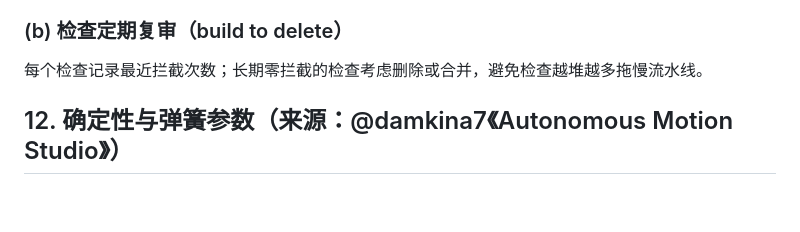
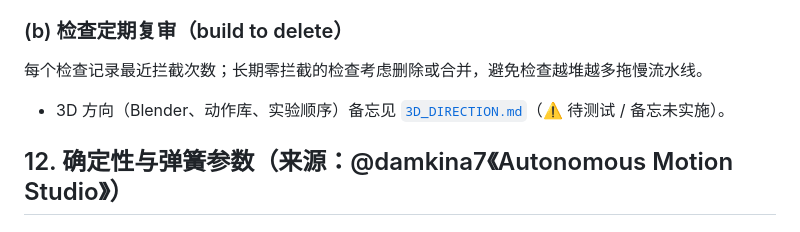
Before and after one commit to realsun130/aivideostudy, a Markdown page: docs/MOTION_LESSONS.md, the part around the change. Drawn GitHub-style; blank space fills up the shorter version.

Commit message:
docs: add 3D direction memo (untested) and link from MOTION_LESSONS

```diff
--- a/docs/MOTION_LESSONS.md
+++ b/docs/MOTION_LESSONS.md
@@ -166,6 +166,7 @@ GOAL（一句话：观众感受/动作） → TIME（fps、总帧数、画幅）
 ### (b) 检查定期复审（build to delete）
 
 每个检查记录最近拦截次数；长期零拦截的检查考虑删除或合并，避免检查越堆越多拖慢流水线。
+- 3D 方向（Blender、动作库、实验顺序）备忘见 [`3D_DIRECTION.md`](3D_DIRECTION.md)（⚠️ 待测试 / 备忘未实施）。
 
 ## 12. 确定性与弹簧参数（来源：@damkina7《Autonomous Motion Studio》）
 
```
Also changed, not shown: docs/3D_DIRECTION.md (added, +65 -0 lines).
